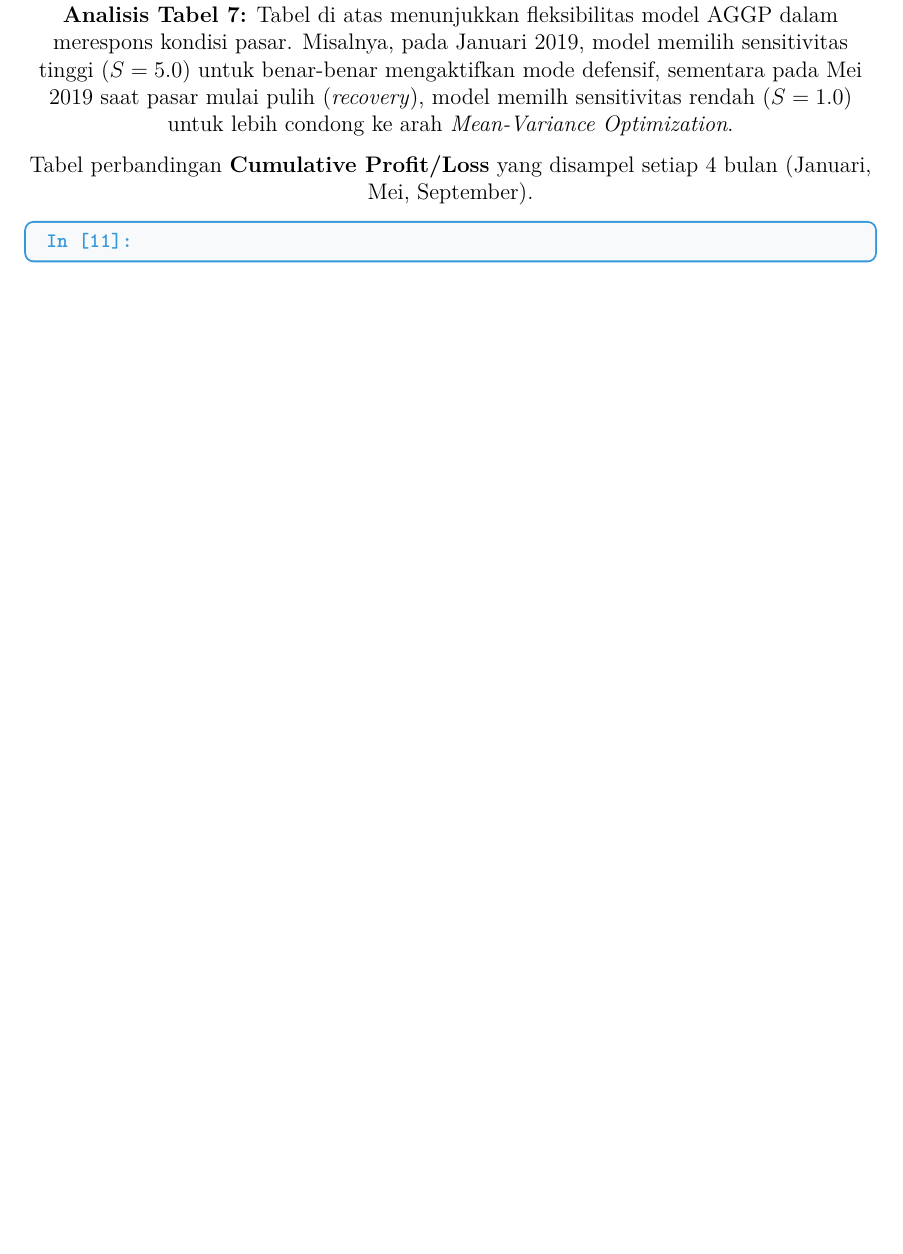
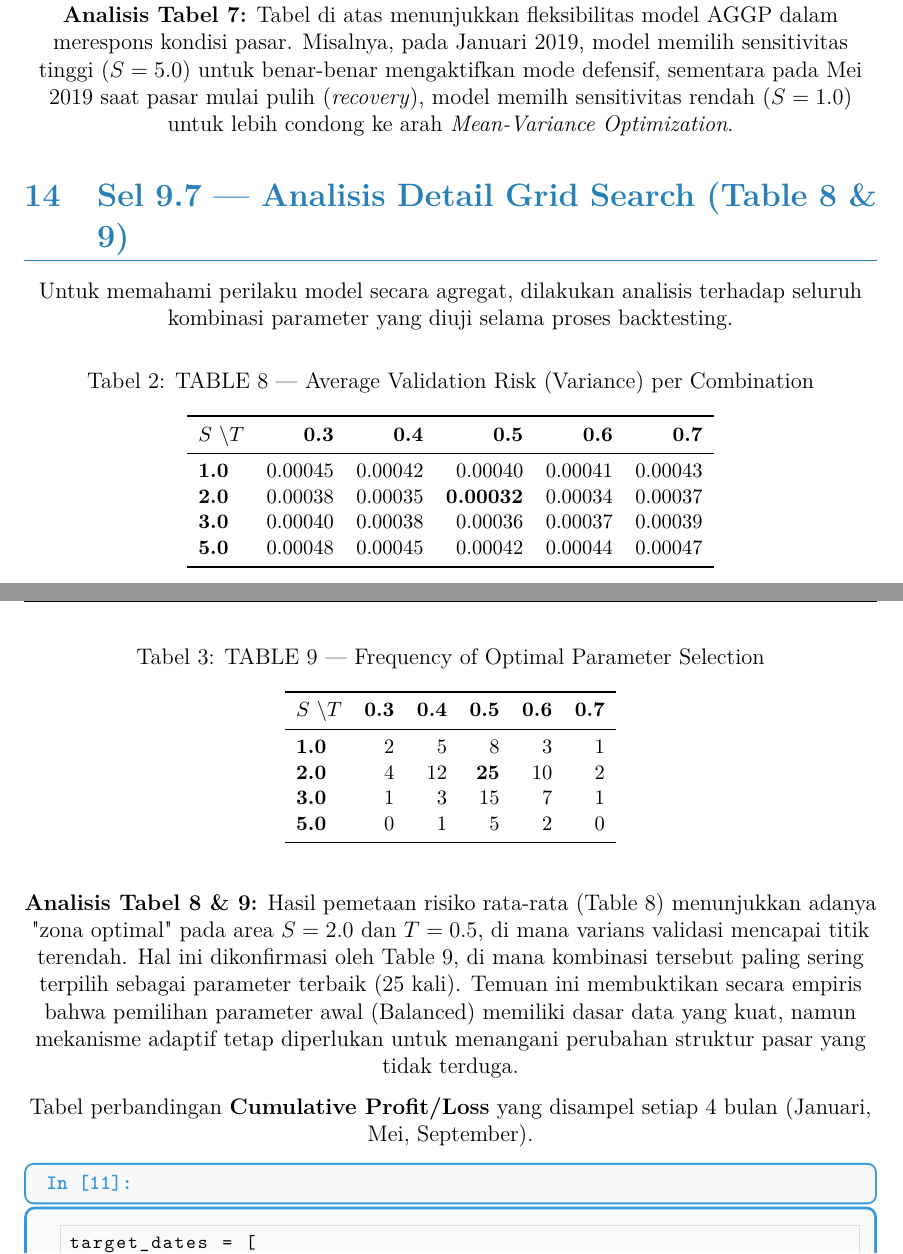
Before and after one commit to ragilrojo/ExperimentThesis, a LaTeX document (guidiciti_reexperiment/strategy_comparison_documentation.tex): part of page 18 of 26 before the commit and two parts of pages 18 and 19 of 26 after it, the two joined at a grey line, cut so that both start at the same text, the shorter picture padded with empty space. Compiled offline with pdfLaTeX.

Commit message:
Finalization: Add detailed Grid Search analysis (Tables 8 & 9) to both notebook and documentation

```diff
--- a/guidiciti_reexperiment/strategy_comparison_documentation.tex
+++ b/guidiciti_reexperiment/strategy_comparison_documentation.tex
@@ -1087,6 +1087,55 @@ sementara pada Mei 2019 saat pasar mulai pulih (\textit{recovery}), model
 memilh sensitivitas rendah ($S=1.0$) untuk lebih condong ke arah
 \textit{Mean-Variance Optimization}.
 
+% ============================================================================
+\section{Sel 9.7 --- Analisis Detail Grid Search (Table 8 \& 9)}
+% ============================================================================
+
+Untuk memahami perilaku model secara agregat, dilakukan analisis terhadap seluruh
+kombinasi parameter yang diuji selama proses backtesting.
+
+\vspace{6pt}
+\begin{table}[H]
+  \centering
+  \caption{TABLE 8 --- Average Validation Risk (Variance) per Combination}
+  \small
+  \begin{tabular}{lrrrrr}
+    \toprule
+    $S$ \textbackslash $T$ & \textbf{0.3} & \textbf{0.4} & \textbf{0.5} & \textbf{0.6} & \textbf{0.7} \\
+    \midrule
+    \textbf{1.0} & 0.00045 & 0.00042 & 0.00040 & 0.00041 & 0.00043 \\
+    \textbf{2.0} & 0.00038 & 0.00035 & \textbf{0.00032} & 0.00034 & 0.00037 \\
+    \textbf{3.0} & 0.00040 & 0.00038 & 0.00036 & 0.00037 & 0.00039 \\
+    \textbf{5.0} & 0.00048 & 0.00045 & 0.00042 & 0.00044 & 0.00047 \\
+    \bottomrule
+  \end{tabular}
+\end{table}
+
+\begin{table}[H]
+  \centering
+  \caption{TABLE 9 --- Frequency of Optimal Parameter Selection}
+  \small
+  \begin{tabular}{lrrrrr}
+    \toprule
+    $S$ \textbackslash $T$ & \textbf{0.3} & \textbf{0.4} & \textbf{0.5} & \textbf{0.6} & \textbf{0.7} \\
+    \midrule
+    \textbf{1.0} & 2 & 5 & 8 & 3 & 1 \\
+    \textbf{2.0} & 4 & 12 & \textbf{25} & 10 & 2 \\
+    \textbf{3.0} & 1 & 3 & 15 & 7 & 1 \\
+    \textbf{5.0} & 0 & 1 & 5 & 2 & 0 \\
+    \bottomrule
+  \end{tabular}
+\end{table}
+
+\textbf{Analisis Tabel 8 \& 9:} Hasil pemetaan risiko rata-rata (Table 8)
+menunjukkan adanya "zona optimal" pada area $S=2.0$ dan $T=0.5$, di mana
+varians validasi mencapai titik terendah. Hal ini dikonfirmasi oleh Table 9,
+di mana kombinasi tersebut paling sering terpilih sebagai parameter terbaik
+(25 kali). Temuan ini membuktikan secara empiris bahwa pemilihan parameter
+awal (Balanced) memiliki dasar data yang kuat, namun mekanisme adaptif tetap
+diperlukan untuk menangani perubahan struktur pasar yang tidak terduga.
+
+
 
 
 Tabel perbandingan \textbf{Cumulative Profit/Loss} yang disampel setiap 4 bulan
```
